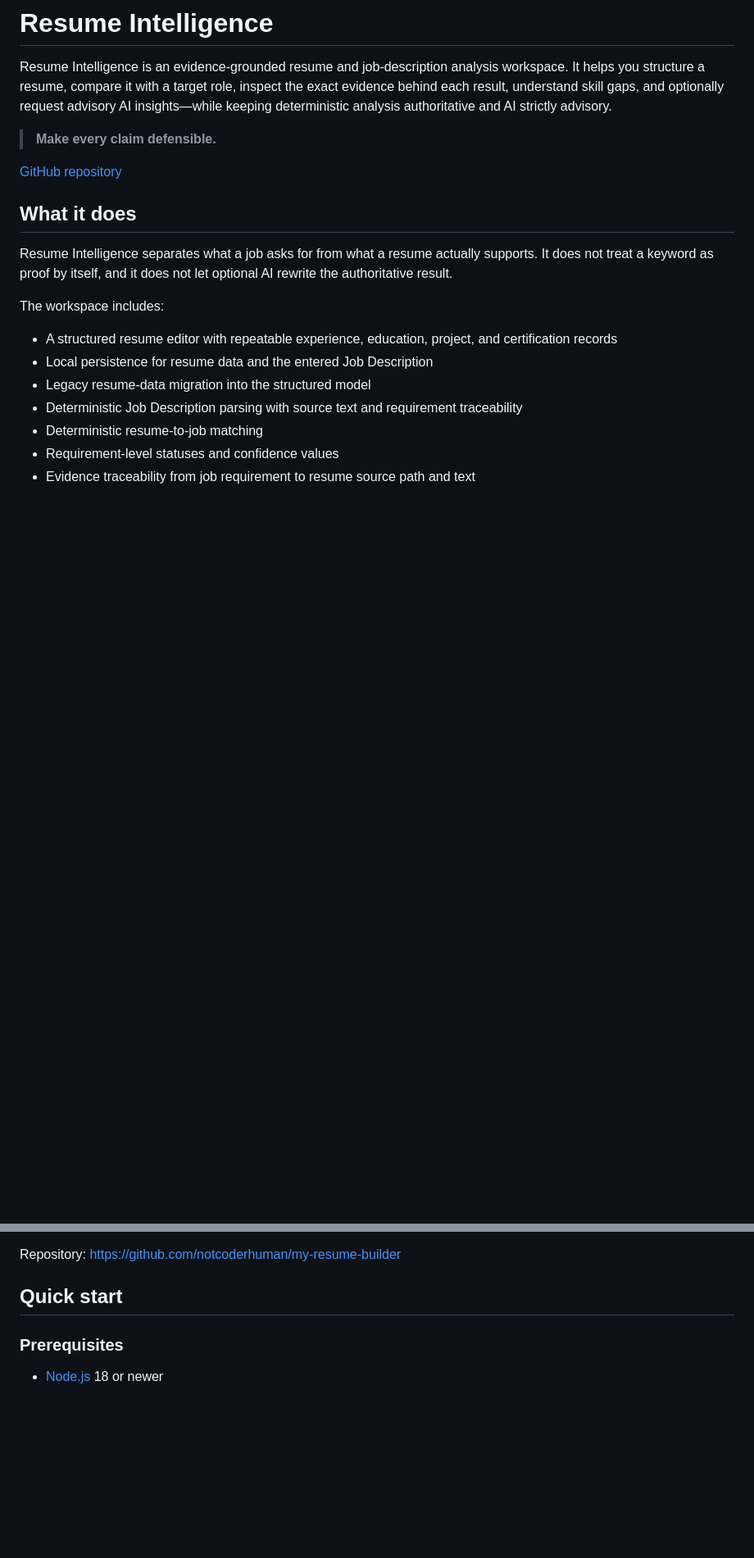
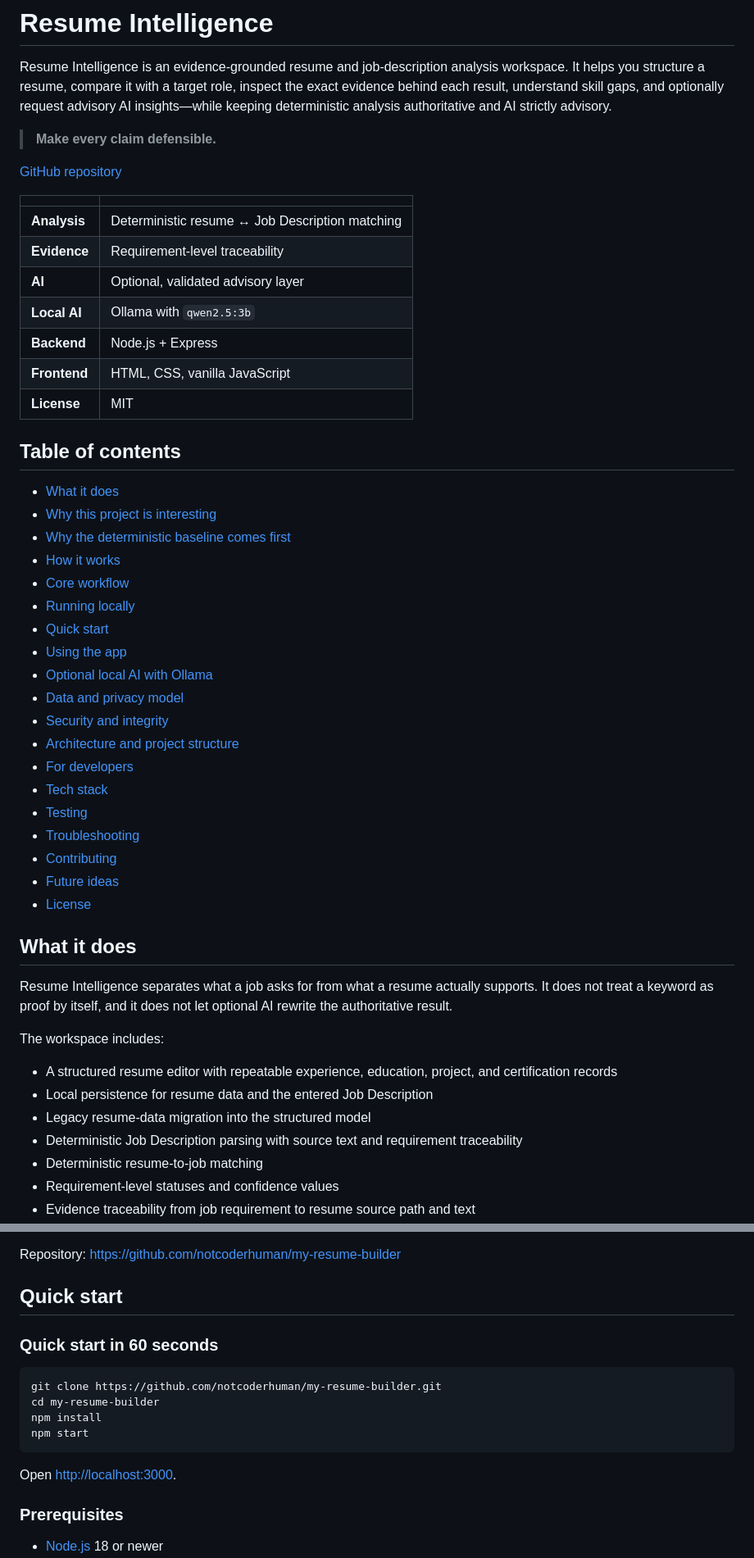
Before and after one commit to notcoderhuman/my-resume-builder, a Markdown page: README.md, 2 parts joined by grey strips. Shown at 82% size. Drawn GitHub-style; blank space fills up the shorter version.

Commit message:
docs: refine Resume Intelligence README

````diff
--- a/README.md
+++ b/README.md
@@ -5,6 +5,38 @@ Resume Intelligence is an evidence-grounded resume and job-description analysis
 > **Make every claim defensible.**
 
 [GitHub repository](https://github.com/notcoderhuman/my-resume-builder)
+
+| | |
+| --- | --- |
+| **Analysis** | Deterministic resume ↔ Job Description matching |
+| **Evidence** | Requirement-level traceability |
+| **AI** | Optional, validated advisory layer |
+| **Local AI** | Ollama with `qwen2.5:3b` |
+| **Backend** | Node.js + Express |
+| **Frontend** | HTML, CSS, vanilla JavaScript |
+| **License** | MIT |
+
+## Table of contents
+
+- [What it does](#what-it-does)
+- [Why this project is interesting](#why-this-project-is-interesting)
+- [Why the deterministic baseline comes first](#why-the-deterministic-baseline-comes-first)
+- [How it works](#how-it-works)
+- [Core workflow](#core-workflow)
+- [Running locally](#running-locally)
+- [Quick start](#quick-start)
+- [Using the app](#using-the-app)
+- [Optional local AI with Ollama](#optional-local-ai-with-ollama)
+- [Data and privacy model](#data-and-privacy-model)
+- [Security and integrity](#security-and-integrity)
+- [Architecture and project structure](#architecture-and-project-structure)
+- [For developers](#for-developers)
+- [Tech stack](#tech-stack)
+- [Testing](#testing)
+- [Troubleshooting](#troubleshooting)
+- [Contributing](#contributing)
+- [Future ideas](#future-ideas)
+- [License](#license)
 
 ## What it does
 
@@ -80,6 +161,17 @@ Resume Intelligence currently runs locally. Follow the Quick Start guide below t
 Repository: <https://github.com/notcoderhuman/my-resume-builder>
 
 ## Quick start
+
+### Quick start in 60 seconds
+
+```bash
+git clone https://github.com/notcoderhuman/my-resume-builder.git
+cd my-resume-builder
+npm install
+npm start
+```
+
+Open <http://localhost:3000>.
 
 ### Prerequisites
 
````
Also changed, not shown: other parts of README.md (+85 -0 lines).
